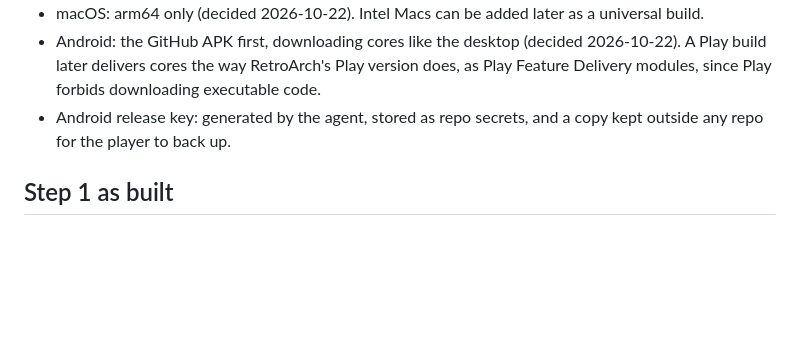
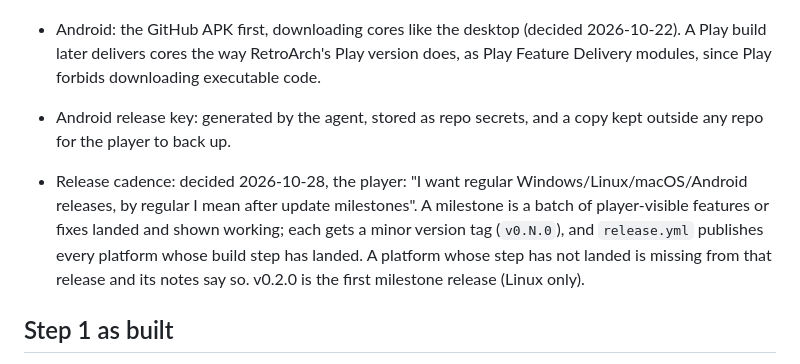
Before and after one commit to SomeoneIsWorking/opensu, a Markdown page: docs/issues/cross-platform-releases.md, the part around the change. GitHub-like rendering; blank space fills up the shorter version.

Commit message:
docs(release): milestone release cadence for every platform
Claude-Session: https://claude.ai/code/session_01YZyJrg9yKNy9rww3nkoENh

```diff
--- a/docs/issues/cross-platform-releases.md
+++ b/docs/issues/cross-platform-releases.md
@@ -210,6 +210,8 @@ Each step lands and is pushed on its own; "shown working" is a run of the real p
 - Android: the GitHub APK first, downloading cores like the desktop (decided 2026-10-22). A Play build later delivers cores the way RetroArch's Play version does, as Play Feature Delivery modules, since Play forbids downloading executable code.
 - Android release key: generated by the agent, stored as repo secrets, and a copy kept outside any repo for the player to back up.
 
+- Release cadence: decided 2026-10-28, the player: "I want regular Windows/Linux/macOS/Android releases, by regular I mean after update milestones". A milestone is a batch of player-visible features or fixes landed and shown working; each gets a minor version tag (`v0.N.0`), and `release.yml` publishes every platform whose build step has landed. A platform whose step has not landed is missing from that release and its notes say so. v0.2.0 is the first milestone release (Linux only).
+
 ## Step 1 as built
 
 Landed in the working tree, Linux behaviour unchanged (evidence in project-state S042):
```
